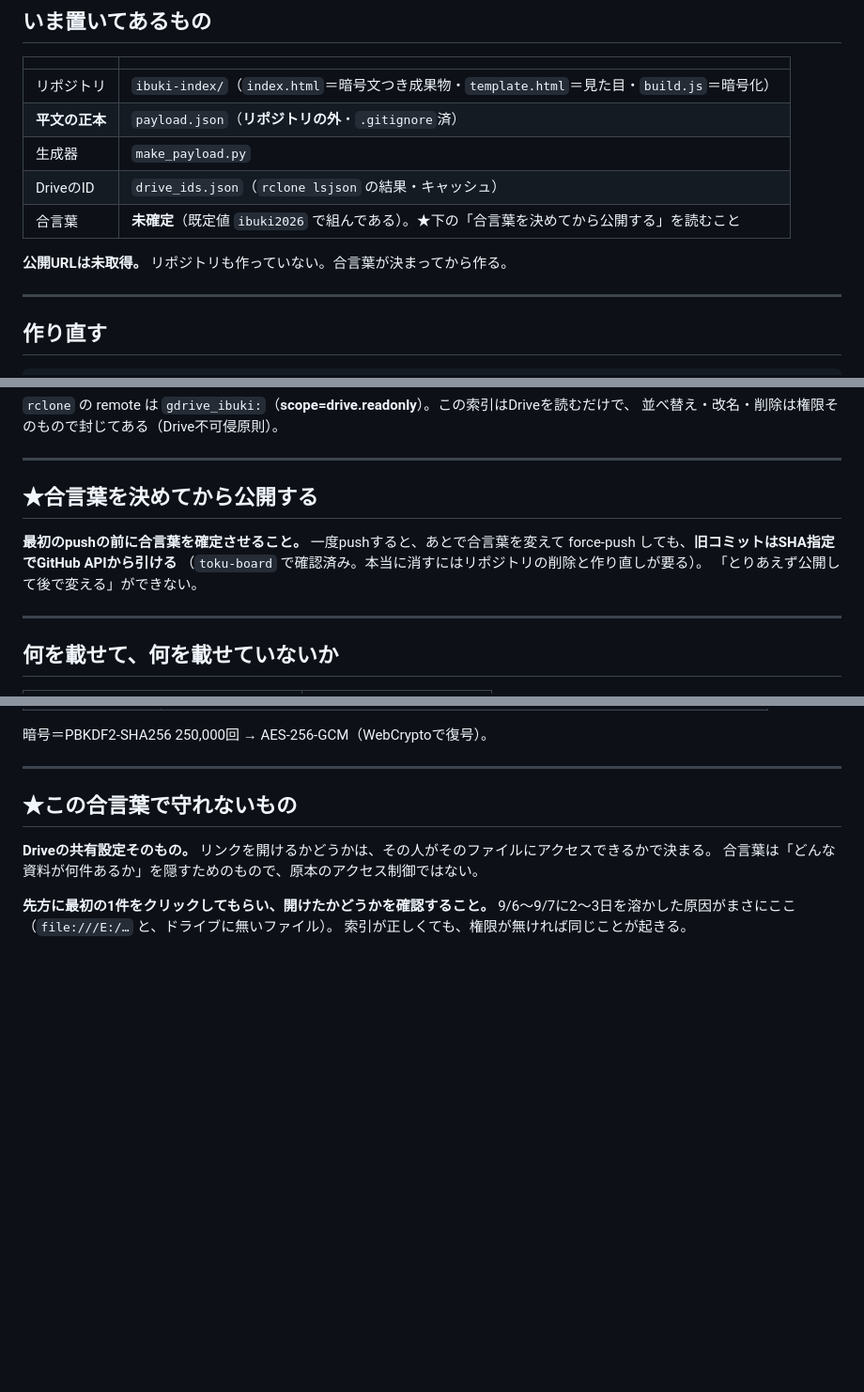
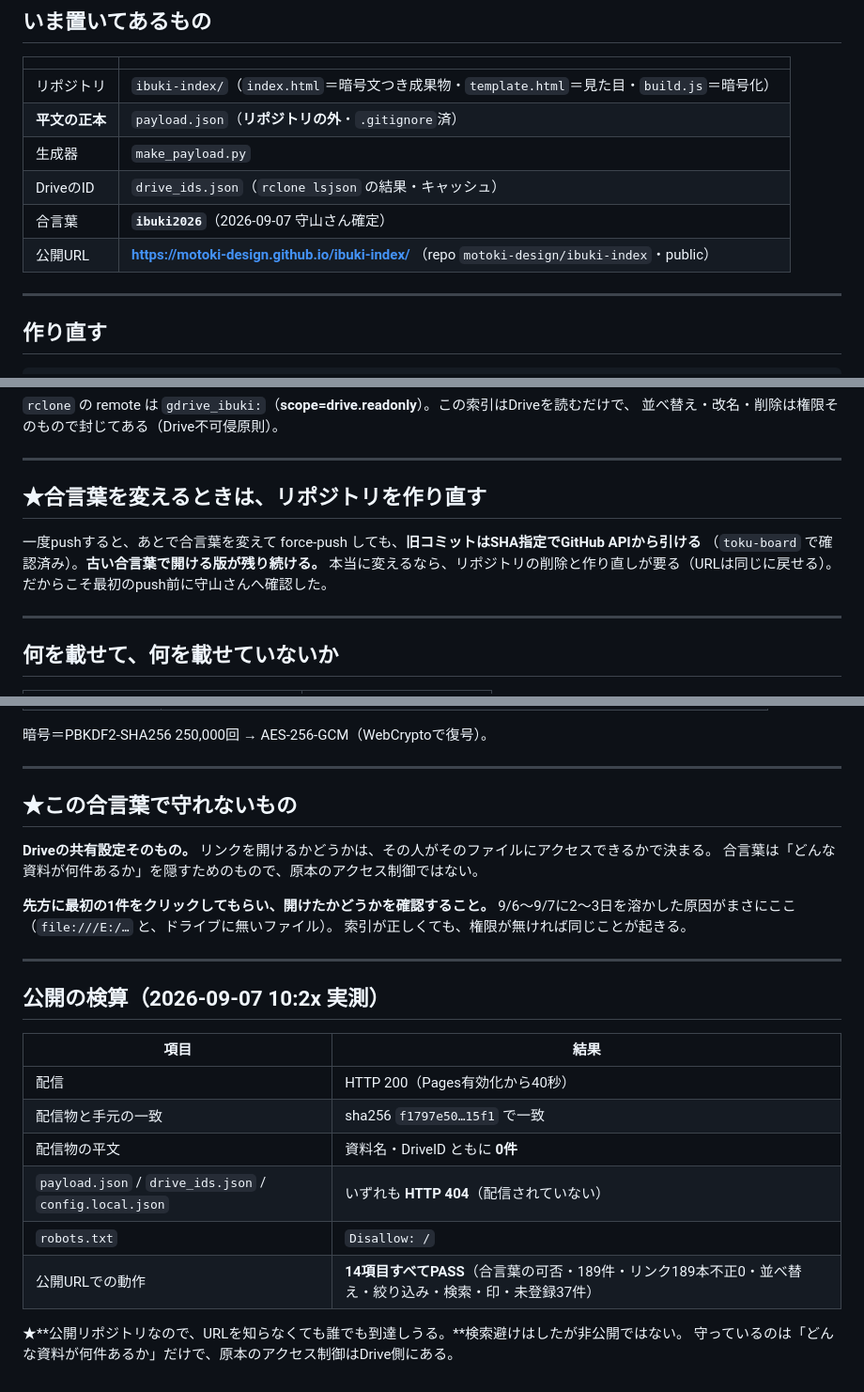
Before and after one commit to motoki-design/ibuki-index, a Markdown page: README.md, 3 parts joined by grey strips. Shown at 94% size. Drawn GitHub-style; blank space fills up the shorter version.

Commit message:
READMEに公開URLと検算結果を反映
Co-Authored-By: Claude Opus 5 <noreply@anthropic.com>
Claude-Session: https://claude.ai/code/session_01L7VuvihaqxiGTE2ezMTf73

```diff
--- a/README.md
+++ b/README.md
@@ -14,9 +14,8 @@
 | **平文の正本** | `payload.json`（**リポジトリの外**・`.gitignore`済） |
 | 生成器 | `make_payload.py` |
 | DriveのID | `drive_ids.json`（`rclone lsjson` の結果・キャッシュ） |
-| 合言葉 | **未確定**（既定値 `ibuki2026` で組んである）。★下の「合言葉を決めてから公開する」を読むこと |
-
-**公開URLは未取得。** リポジトリも作っていない。合言葉が決まってから作る。
+| 合言葉 | **`ibuki2026`**（2026-09-07 守山さん確定） |
+| 公開URL | **https://motoki-design.github.io/ibuki-index/** （repo `motoki-design/ibuki-index`・public） |
 
 ---
 
@@ -36,12 +35,12 @@ git add index.html && git commit -m "…" && git push
 
 ---
 
-## ★合言葉を決めてから公開する
+## ★合言葉を変えるときは、リポジトリを作り直す
 
-**最初のpushの前に合言葉を確定させること。**
 一度pushすると、あとで合言葉を変えて force-push しても、**旧コミットはSHA指定でGitHub APIから引ける**
-（`toku-board` で確認済み。本当に消すにはリポジトリの削除と作り直しが要る）。
-「とりあえず公開して後で変える」ができない。
+（`toku-board` で確認済み）。**古い合言葉で開ける版が残り続ける。**
+本当に変えるなら、リポジトリの削除と作り直しが要る（URLは同じに戻せる）。
+だからこそ最初のpush前に守山さんへ確認した。
 
 ---
 
@@ -117,3 +116,20 @@ sha256に替えて解消。**名前で照合してよいのは、名前しか手
 **先方に最初の1件をクリックしてもらい、開けたかどうかを確認すること。**
 9/6〜9/7に2〜3日を溶かした原因がまさにここ（`file:///E:/…` と、ドライブに無いファイル）。
 索引が正しくても、権限が無ければ同じことが起きる。
+
+
+---
+
+## 公開の検算（2026-09-07 10:2x 実測）
+
+| 項目 | 結果 |
+|---|---|
+| 配信 | HTTP 200（Pages有効化から40秒） |
+| 配信物と手元の一致 | sha256 `f1797e50…15f1` で一致 |
+| 配信物の平文 | 資料名・DriveID ともに **0件** |
+| `payload.json` / `drive_ids.json` / `config.local.json` | いずれも **HTTP 404**（配信されていない） |
+| `robots.txt` | `Disallow: /` |
+| 公開URLでの動作 | **14項目すべてPASS**（合言葉の可否・189件・リンク189本不正0・並べ替え・絞り込み・検索・印・未登録37件） |
+
+★**公開リポジトリなので、URLを知らなくても誰でも到達しうる。**検索避けはしたが非公開ではない。
+守っているのは「どんな資料が何件あるか」だけで、原本のアクセス制御はDrive側にある。
```
